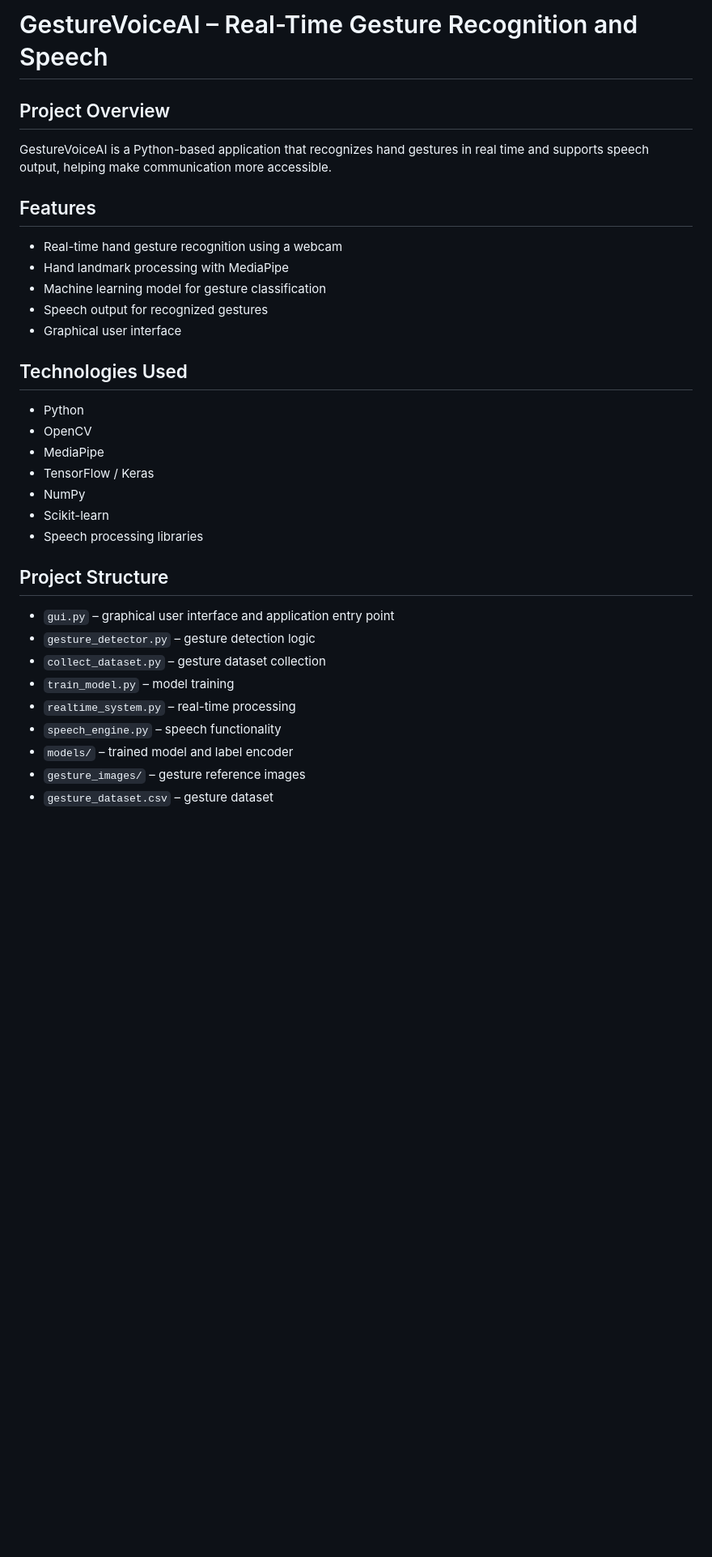
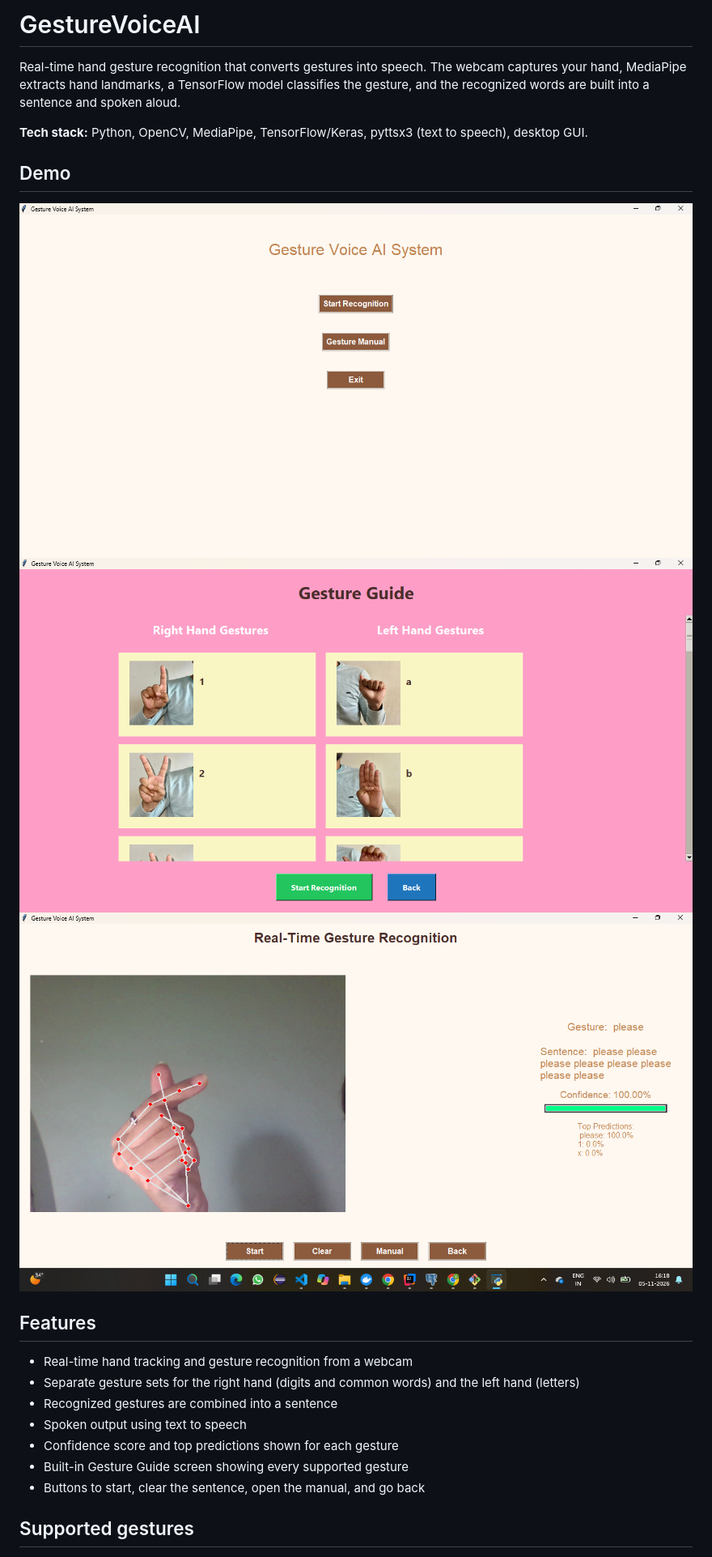
Before and after one commit to Vaishnavi-Desale31/GestureVoiceAI, a Markdown page: README.md, the part around one of its changes. Shown at 81% size. GitHub-like rendering; pictures changed too: docs/screenshots/gesture-guide.png (added), docs/screenshots/home.png (added), docs/screenshots/recognition.png (added); blank space fills up the shorter version.

Commit message:
Update README and add screenshots

```diff
--- a/README.md
+++ b/README.md
@@ -1,32 +1,28 @@
-# GestureVoiceAI – Real-Time Gesture Recognition and Speech
+# GestureVoiceAI
 
-## Project Overview
-GestureVoiceAI is a Python-based application that recognizes hand gestures in real time and supports speech output, helping make communication more accessible.
+Real-time hand gesture recognition that converts gestures into speech. The webcam captures your hand, MediaPipe extracts hand landmarks, a TensorFlow model classifies the gesture, and the recognized words are built into a sentence and spoken aloud.
+
+**Tech stack:** Python, OpenCV, MediaPipe, TensorFlow/Keras, pyttsx3 (text to speech), desktop GUI.
+
+## Demo
+
+![Home screen](docs/screenshots/home.png)
+![Gesture guide](docs/screenshots/gesture-guide.png)
+![Real-time recognition with hand landmarks](docs/screenshots/recognition.png)
+
+<!-- After uploading the demo video, replace the link below and remove these comment markers:
+[Watch the demo video](PASTE-VIDEO-LINK-HERE)
+-->
 
 ## Features
-- Real-time hand gesture recognition using a webcam
-- Hand landmark processing with MediaPipe
-- Machine learning model for gesture classification
-- Speech output for recognized gestures
-- Graphical user interface
 
-## Technologies Used
-- Python
-- OpenCV
-- MediaPipe
-- TensorFlow / Keras
-- NumPy
-- Scikit-learn
-- Speech processing libraries
+- Real-time hand tracking and gesture recognition from a webcam
+- Separate gesture sets for the right hand (digits and common words) and the left hand (letters)
+- Recognized gestures are combined into a sentence
+- Spoken output using text to speech
+- Confidence score and top predictions shown for each gesture
+- Built-in Gesture Guide screen showing every supported gesture
+- Buttons to start, clear the sentence, open the manual, and go back
 
-## Project Structure
-- `gui.py` – graphical user interface and application entry point
-- `gesture_detector.py` – gesture detection logic
-- `collect_dataset.py` – gesture dataset collection
-- `train_model.py` – model training
-- `realtime_system.py` – real-time processing
-- `speech_engine.py` – speech functionality
-- `models/` – trained model and label encoder
-- `gesture_images/` – gesture reference images
-- `gesture_dataset.csv` – gesture dataset
+## Supported gestures
 
```
Also changed, not shown: other parts of README.md (+133 -12 lines), 1 other file.
